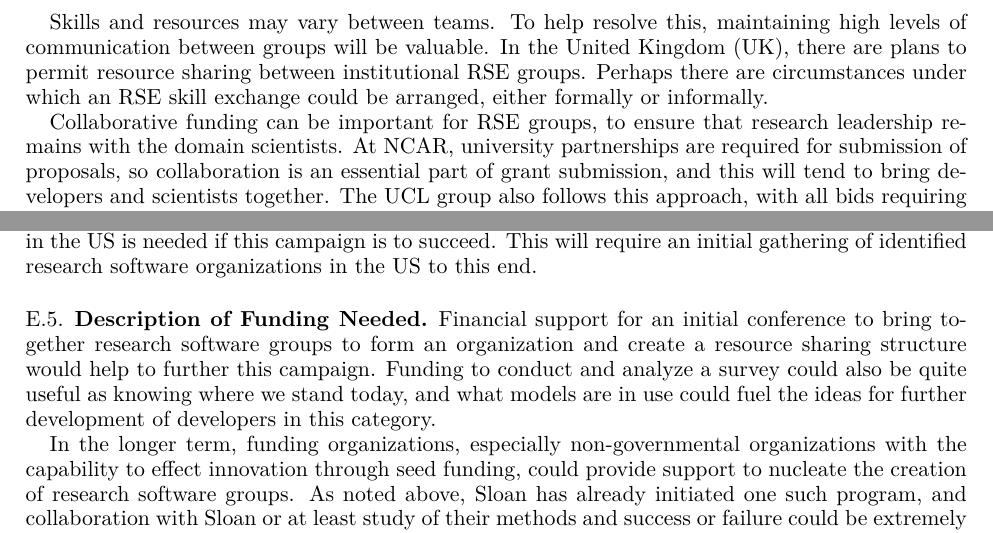
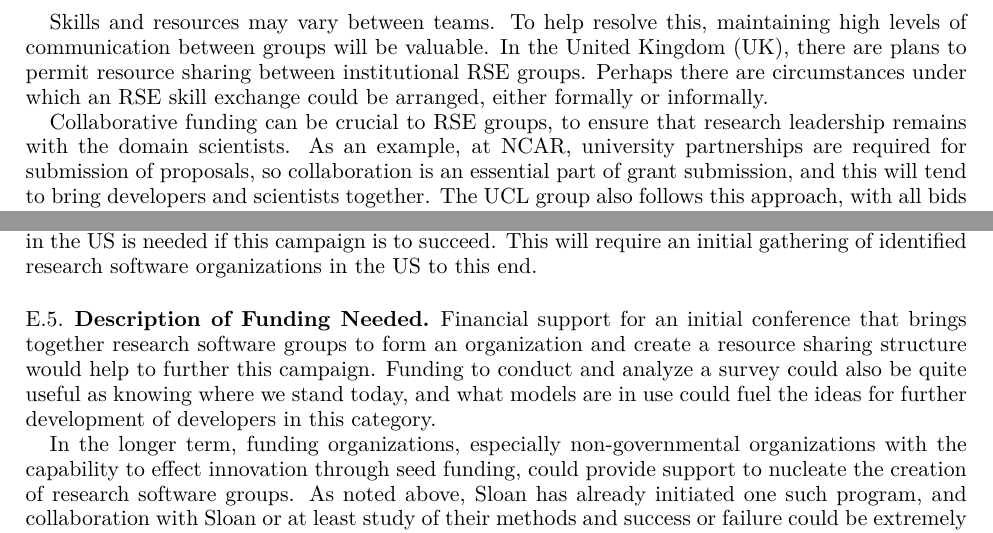
Before and after one commit to WSSSPE/meetings, a LaTeX paper (WSSSPE3/report/WSSSPE3_review.tex, which reads WSSSPE3/report/wg_appendix_funding_spec_expert.tex): two parts of pages 24 and 26 of 42, joined at a grey line, cut so that both start at the same text. Compiled offline with pdfLaTeX.

Commit message:
Section 5.2 and Appendix E: minor changes.

```diff
--- a/WSSSPE3/report/wg_appendix_funding_spec_expert.tex
+++ b/WSSSPE3/report/wg_appendix_funding_spec_expert.tex
@@ -66,8 +66,8 @@ Kingdom (UK), there are plans to permit resource sharing between institutional
 RSE groups. Perhaps there are circumstances under which an RSE skill exchange
 could be arranged, either formally or informally.
 
-Collaborative funding can be important for RSE groups, to ensure that research
-leadership remains with the domain scientists. At NCAR, university partnerships
+Collaborative funding can be crucial to RSE groups, to ensure that research
+leadership remains with the domain scientists. As an example, at NCAR, university partnerships
 are required for submission of proposals, so collaboration is an essential part
 of grant submission, and this will tend to bring developers and scientists
 together. The UCL group also follows this approach, with all bids requiring an
@@ -238,7 +238,7 @@ identified research software organizations in the US to this end.
 
 \subsection{Description of Funding Needed}
 
-Financial support for an initial conference to bring together research software
+Financial support for an initial conference that brings together research software
 groups to form an organization and create a resource sharing structure would
 help to further this campaign. Funding to conduct and analyze a survey could
 also be quite useful as knowing where we stand today, and what models are in use
```
Also changed, not shown: WSSSPE3/report/wg_main_funding_spec_expert.tex (+1 -1 lines), WSSSPE3/report/wg_appendix_funding_spec_expert.tex (6 more changed lines).
